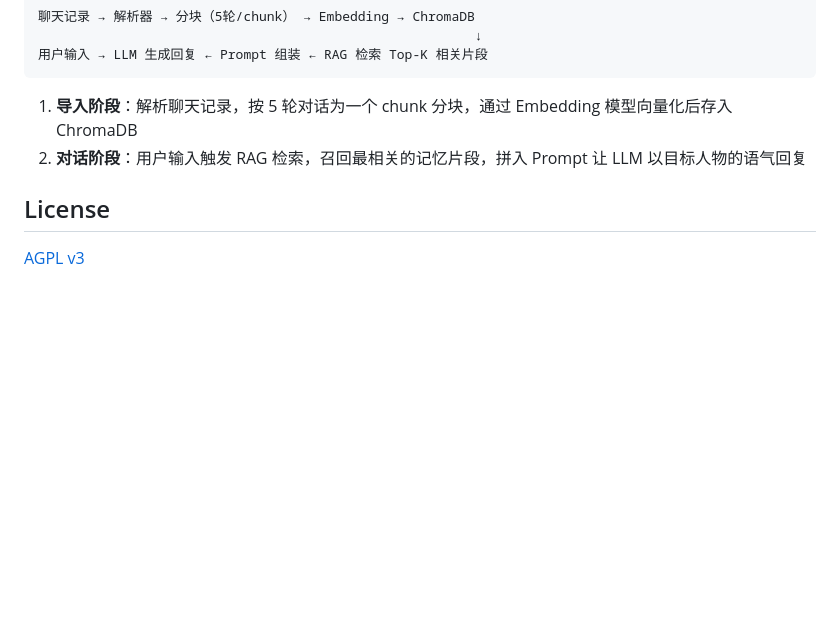
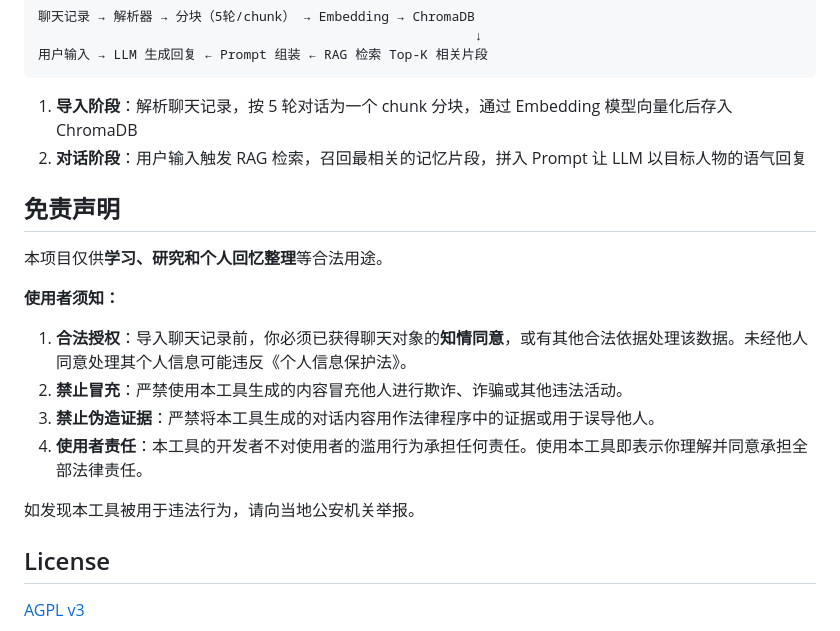
Before and after one commit to Meteorkid/ex-memory, a Markdown page: README.md, the part around the change. Drawn GitHub-style; blank space fills up the shorter version.

Commit message:
添加免责声明：明确合法用途、禁止冒充和伪造证据

```diff
--- a/README.md
+++ b/README.md
@@ -114,6 +114,20 @@ ex-memory/
 1. **导入阶段**：解析聊天记录，按 5 轮对话为一个 chunk 分块，通过 Embedding 模型向量化后存入 ChromaDB
 2. **对话阶段**：用户输入触发 RAG 检索，召回最相关的记忆片段，拼入 Prompt 让 LLM 以目标人物的语气回复
 
+## 免责声明
+
+本项目仅供**学习、研究和个人回忆整理**等合法用途。
+
+**使用者须知：**
+
+1. **合法授权**：导入聊天记录前，你必须已获得聊天对象的**知情同意**，或有其他合法依据处理该数据。未经他人同意处理其个人信息可能违反《个人信息保护法》。
+2. **禁止冒充**：严禁使用本工具生成的内容冒充他人进行欺诈、诈骗或其他违法活动。
+3. **禁止伪造证据**：严禁将本工具生成的对话内容用作法律程序中的证据或用于误导他人。
+4. **使用者责任**：本工具的开发者不对使用者的滥用行为承担任何责任。使用本工具即表示你理解并同意承担全部法律责任。
+
+如发现本工具被用于违法行为，请向当地公安机关举报。
+
+
 ## License
 
 [AGPL v3](LICENSE)
```
